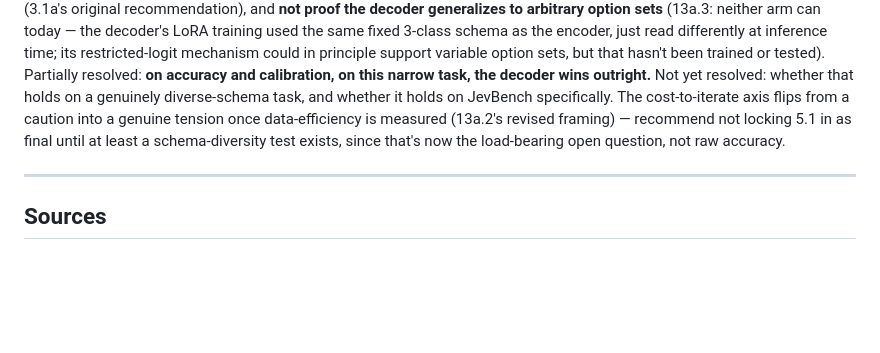
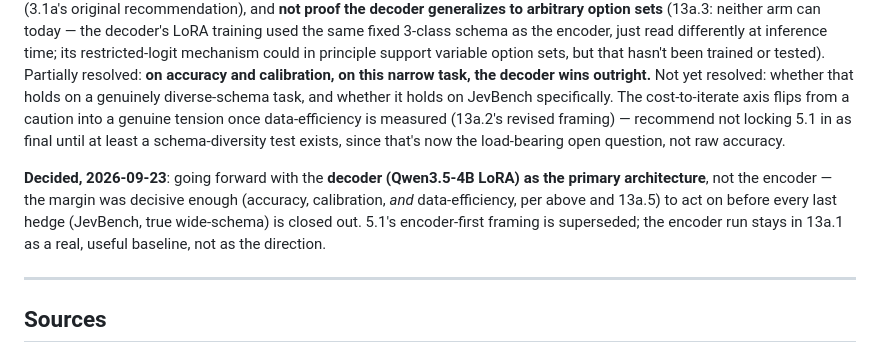
Before and after one commit to asp616848/better-jev-for-all, a Markdown page: PRD.md, the part around the change. Rendered like a GitHub page; blank space fills up the shorter version.

Commit message:
Decide Section 14 Q4: proceed with the decoder architecture as primary, given its decisive accuracy/calibration/data-efficiency margin

```diff
--- a/PRD.md
+++ b/PRD.md
@@ -556,6 +556,8 @@ Still open — needs a decision before Phase 1's architecture work is considered
 
    **Update 2026-09-23 (13a.2)**: both arms now have real numbers on our own NLI split, and the decoder wins decisively — 92.25% accuracy vs. 86.32% (+5.93pp), and its raw ECE (0.0232) beats the encoder's best, calibrated ECE (0.0344), while needing 20× less training data. This is real, direct evidence toward the decoder family, on this eval — **but still not on JevBench** (3.1a's original recommendation), and **not proof the decoder generalizes to arbitrary option sets** (13a.3: neither arm can today — the decoder's LoRA training used the same fixed 3-class schema as the encoder, just read differently at inference time; its restricted-logit mechanism could in principle support variable option sets, but that hasn't been trained or tested). Partially resolved: **on accuracy and calibration, on this narrow task, the decoder wins outright.** Not yet resolved: whether that holds on a genuinely diverse-schema task, and whether it holds on JevBench specifically. The cost-to-iterate axis flips from a caution into a genuine tension once data-efficiency is measured (13a.2's revised framing) — recommend not locking 5.1 in as final until at least a schema-diversity test exists, since that's now the load-bearing open question, not raw accuracy.
 
+   **Decided, 2026-09-23**: going forward with the **decoder (Qwen3.5-4B LoRA) as the primary architecture**, not the encoder — the margin was decisive enough (accuracy, calibration, *and* data-efficiency, per above and 13a.5) to act on before every last hedge (JevBench, true wide-schema) is closed out. 5.1's encoder-first framing is superseded; the encoder run stays in 13a.1 as a real, useful baseline, not as the direction.
+
 ---
 
 ## Sources
```
